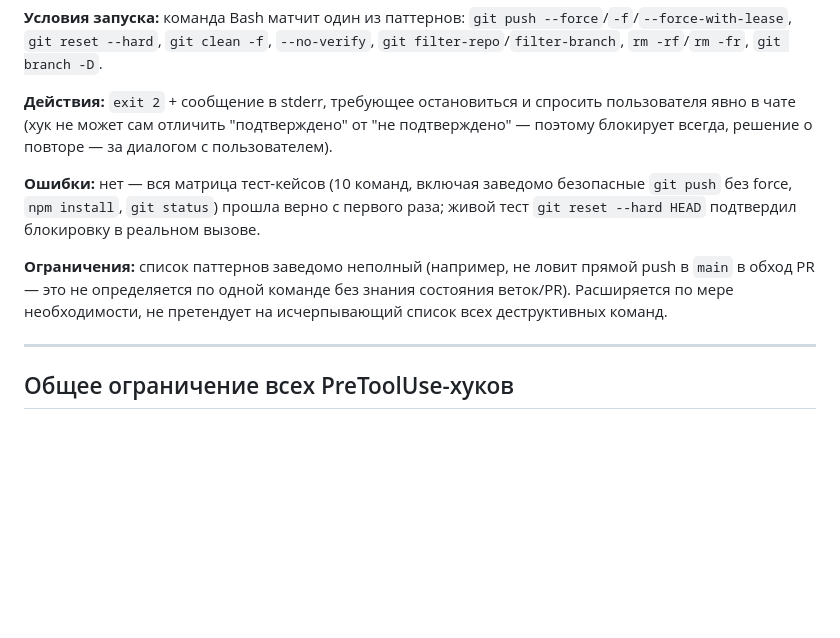
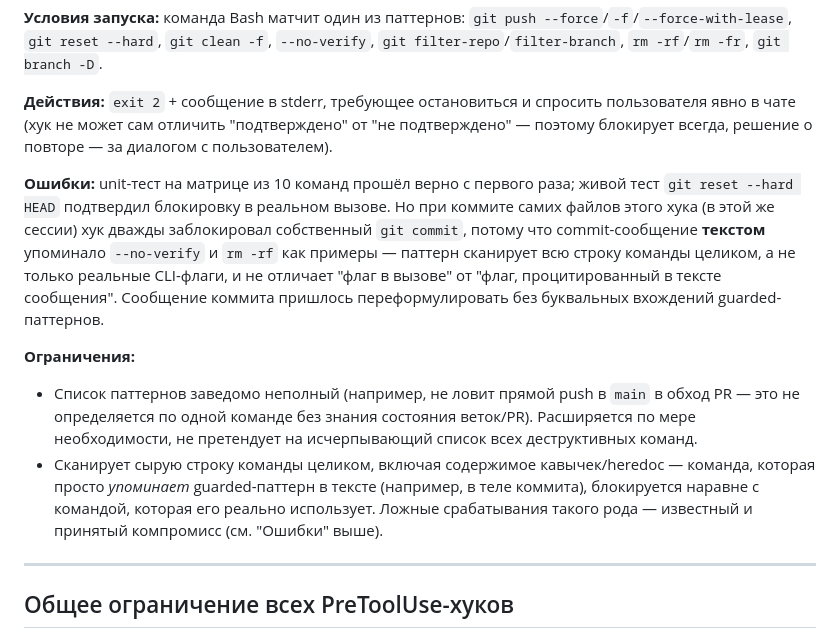
Before and after one commit to bogdanvrublevsky/anltx.xyz, a Markdown page: .claude/hooks/README.md, the part around the change. Drawn GitHub-style; blank space fills up the shorter version.

Commit message:
docs: record the dangerous-command-guard self-block in hooks README

```diff
--- a/.claude/hooks/README.md
+++ b/.claude/hooks/README.md
@@ -70,9 +70,11 @@
 
 **Действия:** `exit 2` + сообщение в stderr, требующее остановиться и спросить пользователя явно в чате (хук не может сам отличить "подтверждено" от "не подтверждено" — поэтому блокирует всегда, решение о повторе — за диалогом с пользователем).
 
-**Ошибки:** нет — вся матрица тест-кейсов (10 команд, включая заведомо безопасные `git push` без force, `npm install`, `git status`) прошла верно с первого раза; живой тест `git reset --hard HEAD` подтвердил блокировку в реальном вызове.
+**Ошибки:** unit-тест на матрице из 10 команд прошёл верно с первого раза; живой тест `git reset --hard HEAD` подтвердил блокировку в реальном вызове. Но при коммите самих файлов этого хука (в этой же сессии) хук дважды заблокировал собственный `git commit`, потому что commit-сообщение **текстом** упоминало `--no-verify` и `rm -rf` как примеры — паттерн сканирует всю строку команды целиком, а не только реальные CLI-флаги, и не отличает "флаг в вызове" от "флаг, процитированный в тексте сообщения". Сообщение коммита пришлось переформулировать без буквальных вхождений guarded-паттернов.
 
-**Ограничения:** список паттернов заведомо неполный (например, не ловит прямой push в `main` в обход PR — это не определяется по одной команде без знания состояния веток/PR). Расширяется по мере необходимости, не претендует на исчерпывающий список всех деструктивных команд.
+**Ограничения:**
+- Список паттернов заведомо неполный (например, не ловит прямой push в `main` в обход PR — это не определяется по одной команде без знания состояния веток/PR). Расширяется по мере необходимости, не претендует на исчерпывающий список всех деструктивных команд.
+- Сканирует сырую строку команды целиком, включая содержимое кавычек/heredoc — команда, которая просто *упоминает* guarded-паттерн в тексте (например, в теле коммита), блокируется наравне с командой, которая его реально использует. Ложные срабатывания такого рода — известный и принятый компромисс (см. "Ошибки" выше).
 
 ---
 
```
